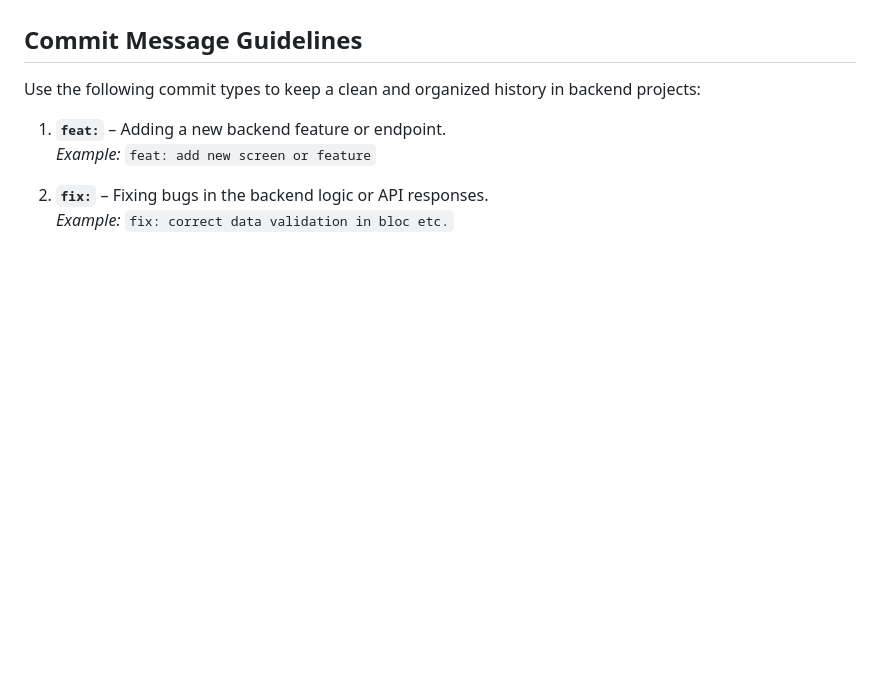
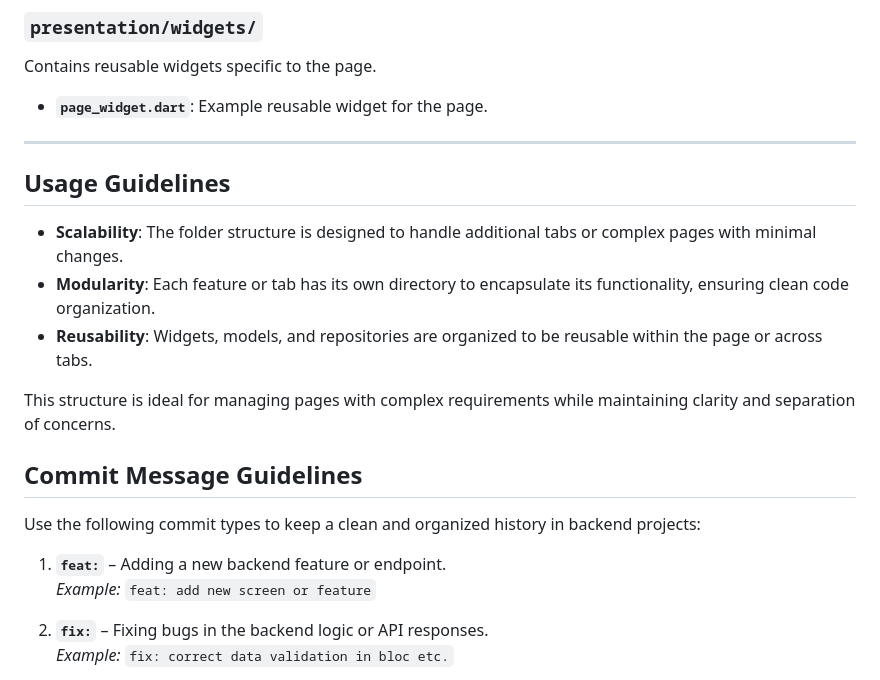
Before and after one commit to 28-shivam/IIIT_Raichur_App, a Markdown page: README.md, the part around the change printed below. Drawn GitHub-style; blank space fills up the shorter version.

```diff
--- a/README.md
+++ b/README.md
@@ -32,3 +67,16 @@ lib/
+### `presentation/widgets/`
+Contains reusable widgets specific to the page.
+- **`page_widget.dart`**: Example reusable widget for the page.
+
+---
+
+## Usage Guidelines
+
+- **Scalability**: The folder structure is designed to handle additional tabs or complex pages with minimal changes.
+- **Modularity**: Each feature or tab has its own directory to encapsulate its functionality, ensuring clean code organization.
+- **Reusability**: Widgets, models, and repositories are organized to be reusable within the page or across tabs.
+
+This structure is ideal for managing pages with complex requirements while maintaining clarity and separation of concerns.
 
 ## Commit Message Guidelines
 Use the following commit types to keep a clean and organized history in backend projects:
```
Also changed, not shown: other parts of README.md (+36 -1 lines).
